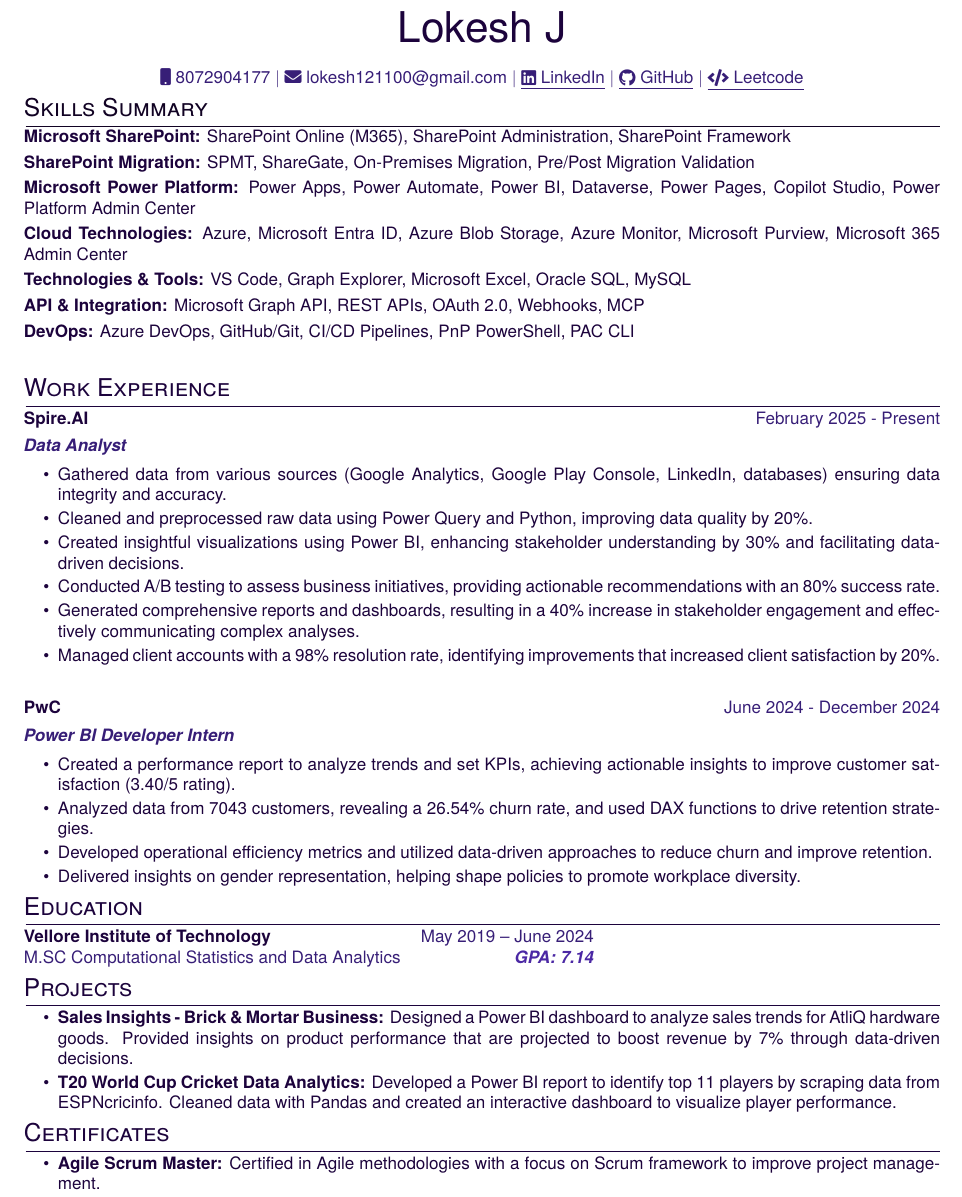
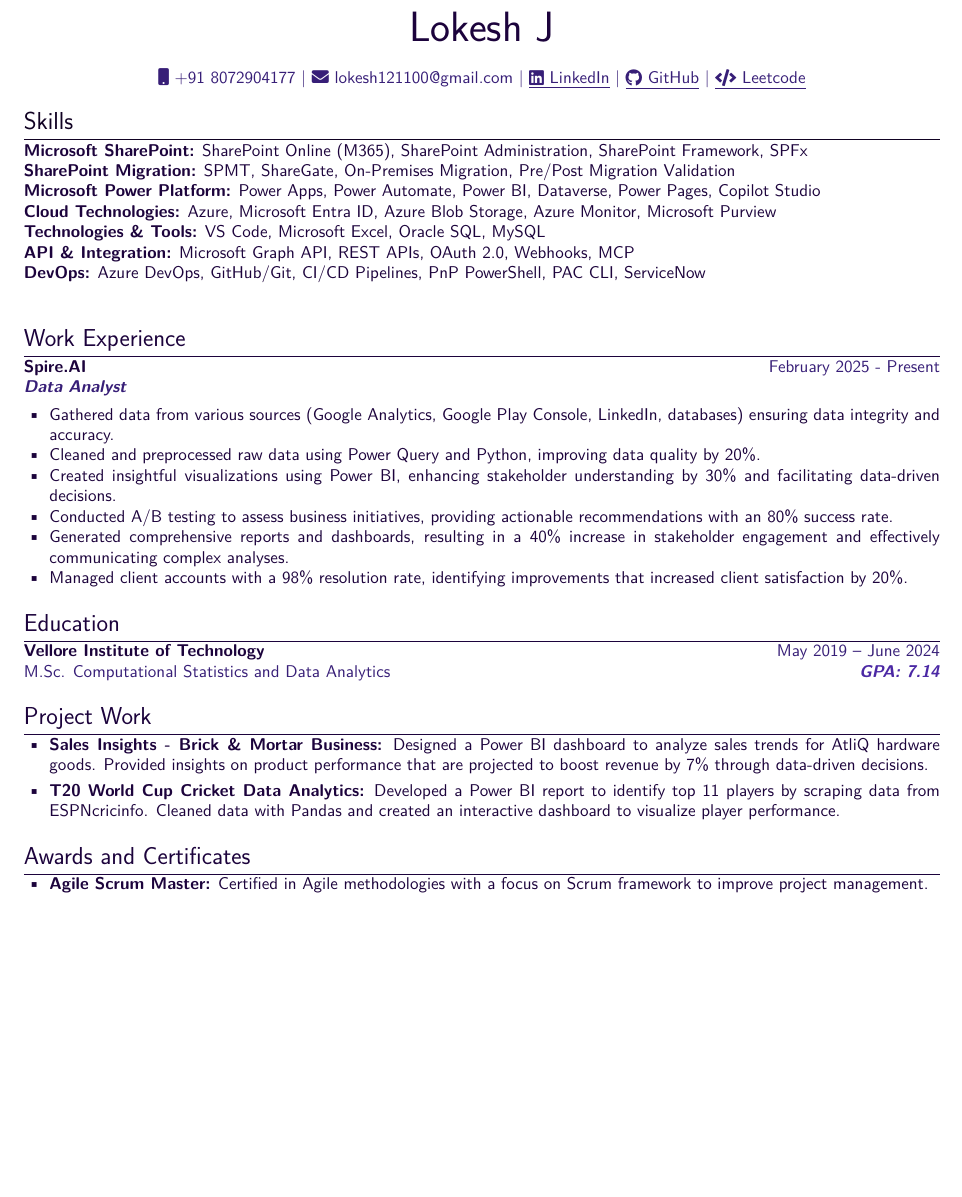
Before and after one commit to Lokesh121100/resume, a LaTeX CV (resume.tex): part of the page, cut so that both start at the same text, the shorter picture padded with empty space. Compiled offline with XeLaTeX.

Commit message:
Update resume: improve formatting and add hyperlinks
- Switch font to Latin Modern Sans for broader compatibility
- Add actual hyperlinks for LinkedIn, GitHub, and LeetCode
- Improve section spacing and layout (remove tabularx for simpler structure)
- Rename sections for clarity and add ServiceNow to DevOps skills
- Add +91 country code to phone number

Co-Authored-By: Claude Sonnet 4.6 <noreply@anthropic.com>

```diff
--- a/resume.tex
+++ b/resume.tex
@@ -33,10 +33,10 @@
 %CV Sections inspired by:
 %http://stefano.italians.nl/archives/26
 \titleformat{\section}{\Large\scshape\raggedright}{}{0em}{}[\titlerule]
-\titlespacing{\section}{1pt}{2pt}{2pt}
+\titlespacing{\section}{0pt}{10pt}{2pt}
 
 %Setup hyperref package, and colours for links
-\usepackage[unicode, draft=false]{hyperref}
+\usepackage[unicode, draft=false, hidelinks]{hyperref}
 \color[HTML]{110223}
 
 %for social icons
@@ -45,7 +45,7 @@
 % For underline
 \usepackage[normalem]{ulem}
 
-\setmainfont{TeX Gyre Heros}  % Arial-compatible font available on all platforms
+\setmainfont{Latin Modern Sans}  % Available in all TeX Live installations
 
 \begin{document}
 
@@ -56,29 +56,29 @@
 \begin{tabularx}{\linewidth}{@{} C @{}}
 \color[HTML]{1C033C} \Huge{Lokesh J} \\[6pt]
 \\
-\textcolor[HTML]{371e77}{{{{\faMobile} 8072904177}} $|$}
+\textcolor[HTML]{371e77}{{{{\faMobile} +91 8072904177}} $|$}
 \textcolor[HTML]{371e77}{{{{\faEnvelope} lokesh121100@gmail.com}} $|$}
-\textcolor[HTML]{371e77}{\underline{{\raisebox{-0.05\height}{\faLinkedin} LinkedIn}} $|$}
-\textcolor[HTML]{371e77}{\underline{{\raisebox{-0.05\height}{\faGithub} GitHub}} $|$}
-\textcolor[HTML]{371e77}{\underline{{\raisebox{-0.05\height}{\faCode} Leetcode}}}
+\textcolor[HTML]{371e77}{\href{https://www.linkedin.com/in/lokesh-j-2a126432a}{\underline{{\raisebox{-0.05\height}{\faLinkedin} LinkedIn}}} $|$}
+\textcolor[HTML]{371e77}{\href{https://github.com/Lokesh121100}{\underline{{\raisebox{-0.05\height}{\faGithub} GitHub}}} $|$}
+\textcolor[HTML]{371e77}{\href{https://leetcode.com/u/lokesh1211/}{\underline{{\raisebox{-0.05\height}{\faCode} Leetcode}}}}
 \end{tabularx}
 
-\section{Skills Summary}
-\color[HTML]{1C033C}\textbf{Microsoft SharePoint:} SharePoint Online (M365), SharePoint Administration, SharePoint Framework\\[3pt]
-\color[HTML]{1C033C}\textbf{SharePoint Migration:} SPMT, ShareGate, On-Premises Migration, Pre/Post Migration Validation\\[3pt]
-\color[HTML]{1C033C}\textbf{Microsoft Power Platform:} Power Apps, Power Automate, Power BI, Dataverse, Power Pages, Copilot Studio, Power Platform Admin Center\\[3pt]
-\color[HTML]{1C033C}\textbf{Cloud Technologies:} Azure, Microsoft Entra ID, Azure Blob Storage, Azure Monitor, Microsoft Purview, Microsoft 365 Admin Center\\[3pt]
-\color[HTML]{1C033C}\textbf{Technologies \& Tools:} VS Code, Graph Explorer, Microsoft Excel, Oracle SQL, MySQL\\[3pt]
-\color[HTML]{1C033C}\textbf{API \& Integration:} Microsoft Graph API, REST APIs, OAuth 2.0, Webhooks, MCP\\[3pt]
-\color[HTML]{1C033C}\textbf{DevOps:} Azure DevOps, GitHub/Git, CI/CD Pipelines, PnP PowerShell, PAC CLI\\[3pt]
+\section{Skills}
+\color[HTML]{1C033C}\textbf{Microsoft SharePoint:} SharePoint Online (M365), SharePoint Administration, SharePoint Framework, SPFx\\
+\color[HTML]{1C033C}\textbf{SharePoint Migration:} SPMT, ShareGate, On-Premises Migration, Pre/Post Migration Validation\\
+\color[HTML]{1C033C}\textbf{Microsoft Power Platform:} Power Apps, Power Automate, Power BI, Dataverse, Power Pages, Copilot Studio\\
+\color[HTML]{1C033C}\textbf{Cloud Technologies:} Azure, Microsoft Entra ID, Azure Blob Storage, Azure Monitor, Microsoft Purview\\
+\color[HTML]{1C033C}\textbf{Technologies \& Tools:} VS Code, Microsoft Excel, Oracle SQL, MySQL\\
+\color[HTML]{1C033C}\textbf{API \& Integration:} Microsoft Graph API, REST APIs, OAuth 2.0, Webhooks, MCP\\
+\color[HTML]{1C033C}\textbf{DevOps:} Azure DevOps, GitHub/Git, CI/CD Pipelines, PnP PowerShell, PAC CLI, ServiceNow\\
 
 %Experience
 \section{Work Experience}
-\begin{tabularx}{\linewidth}{ @{}l r@{} }
-\textbf{{Spire.AI}} \hfill \color[HTML]{371e77} February 2025 - Present \\[4pt]
-\color[HTML]{371e77}\textbf{\textit{Data Analyst}}\ \hfill \color[HTML]{4B28A4} \\[5pt]
-\begin{minipage}[t]{\linewidth}
-    \begin{itemize}[nosep,after=\strut, leftmargin=2em, itemsep=2pt]
+\noindent
+{\color[HTML]{1C033C}\textbf{{Spire.AI}}} \hfill {\color[HTML]{371e77}February 2025 - Present} \\
+{\color[HTML]{371e77}\textbf{\textit{Data Analyst}}}
+\vspace{-2pt}
+\begin{itemize}[nosep,after=\strut, leftmargin=1.5em]
     \item Gathered data from various sources (Google Analytics, Google Play Console, LinkedIn, databases) ensuring data integrity and accuracy.
     \item Cleaned and preprocessed raw data using Power Query and Python, improving data quality by 20\%.
     \item Created insightful visualizations using Power BI, enhancing stakeholder understanding by 30\% and facilitating data-driven decisions.
@@ -86,49 +86,27 @@
     \item Generated comprehensive reports and dashboards, resulting in a 40\% increase in stakeholder engagement and effectively communicating complex analyses.
     \item Managed client accounts with a 98\% resolution rate, identifying improvements that increased client satisfaction by 20\%.
 \end{itemize}
-\end{minipage}
-\end{tabularx}
 
-\begin{tabularx}{\linewidth}{ @{}l r@{} }
-\color[HTML]{1C033C} \textbf{{PwC}} \hfill \color[HTML]{371e77} June 2024 - December 2024 \\[4pt]
-\color[HTML]{371e77}\textbf{\textit{Power BI Developer Intern}}\ \hfill \color[HTML]{4B28A4} \\[5pt]
-\begin{minipage}[t]{\linewidth}
-    \begin{itemize}[nosep,after=\strut, leftmargin=2em, itemsep=2pt]
-        \item Created a performance report to analyze trends and set KPIs, achieving actionable insights to improve customer satisfaction (3.40/5 rating).
-        \item Analyzed data from 7043 customers, revealing a 26.54\% churn rate, and used DAX functions to drive retention strategies.
-        \item Developed operational efficiency metrics and utilized data-driven approaches to reduce churn and improve retention.
-        \item Delivered insights on gender representation, helping shape policies to promote workplace diversity.
-    \end{itemize}
-\end{minipage}
-\end{tabularx}
+
 
 % Education
 \section{Education}
-\begin{tabularx}{\linewidth}{ @{}l r@{} }
-\color[HTML]{1C033C} \textbf{Vellore Institute of Technology} & \hfill \color[HTML]{371e77} May 2019 – June 2024 \\
-\color[HTML]{371e77} M.SC Computational Statistics and Data Analytics & \hfill \color[HTML]{4B28A4} \textit{\textbf{GPA: 7.14}} \\
-\end{tabularx}
+\noindent
+{\color[HTML]{1C033C}\textbf{Vellore Institute of Technology}} \hfill {\color[HTML]{371e77}May 2019 – June 2024} \\
+{\color[HTML]{371e77}M.Sc. Computational Statistics and Data Analytics} \hfill {\color[HTML]{4B28A4}\textit{\textbf{GPA: 7.14}}}
 
 % Projects
-\section{Projects}
-\begin{tabularx}{\linewidth}{ @{}l r@{} }
-\begin{minipage}[t]{\linewidth}
-    \begin{itemize}[nosep,after=\strut, leftmargin=2em, itemsep=2pt]
+\section{Project Work}
+\begin{itemize}[nosep,after=\strut, leftmargin=1.5em, itemsep=3pt]
     \item \textbf{Sales Insights - Brick \& Mortar Business:} Designed a Power BI dashboard to analyze sales trends for AtliQ hardware goods. Provided insights on product performance that are projected to boost revenue by 7\% through data-driven decisions.
     \item \textbf{T20 World Cup Cricket Data Analytics:} Developed a Power BI report to identify top 11 players by scraping data from ESPNcricinfo. Cleaned data with Pandas and created an interactive dashboard to visualize player performance.
 \end{itemize}
-    \end{minipage}
-\end{tabularx}
 
 % Certificates
-\section{Certificates}
-\begin{tabularx}{\linewidth}{ @{}l r@{} }
-\begin{minipage}[t]{\linewidth}
-    \begin{itemize}[nosep,after=\strut, leftmargin=2em, itemsep=2pt]
+\section{Awards and Certificates}
+\begin{itemize}[nosep,after=\strut, leftmargin=1.5em]
     \item \textbf{Agile Scrum Master:} Certified in Agile methodologies with a focus on Scrum framework to improve project management.
     \item \textbf{Google Data Analytics:} Completed Professional Certificate with skills in SQL, Tableau, and R for data sharing and analysis.
 \end{itemize}
-\end{minipage}
-\end{tabularx}
 
 \end{document}
```
Lines whose indentation alone changed are shown as unchanged.
